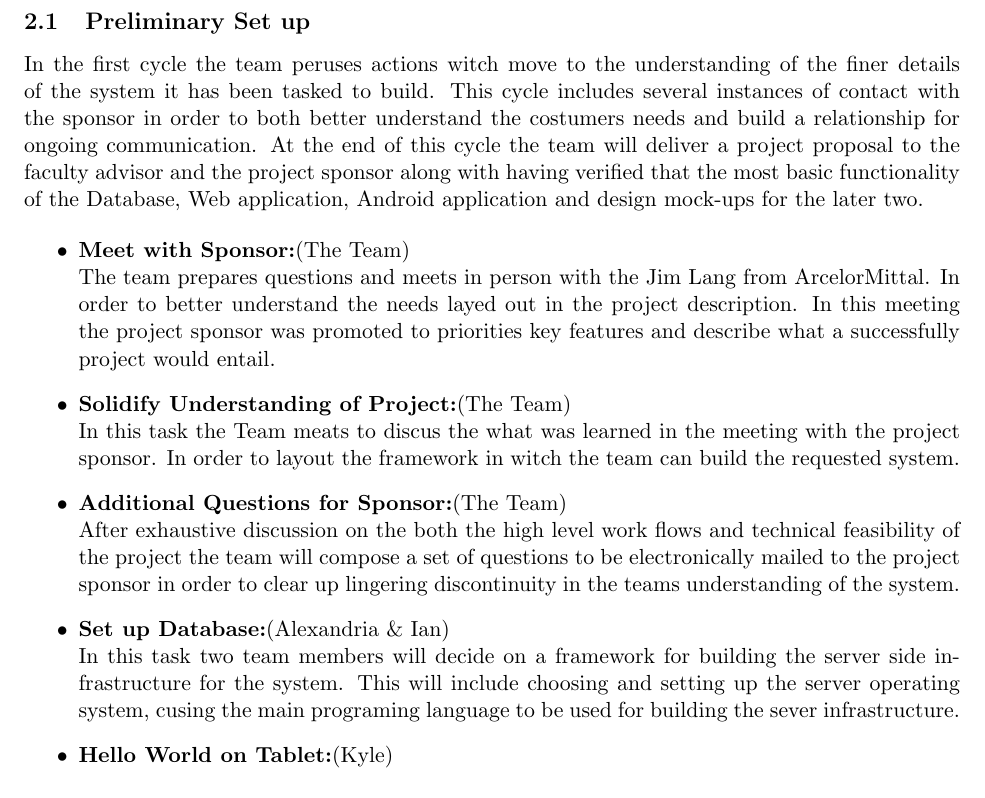
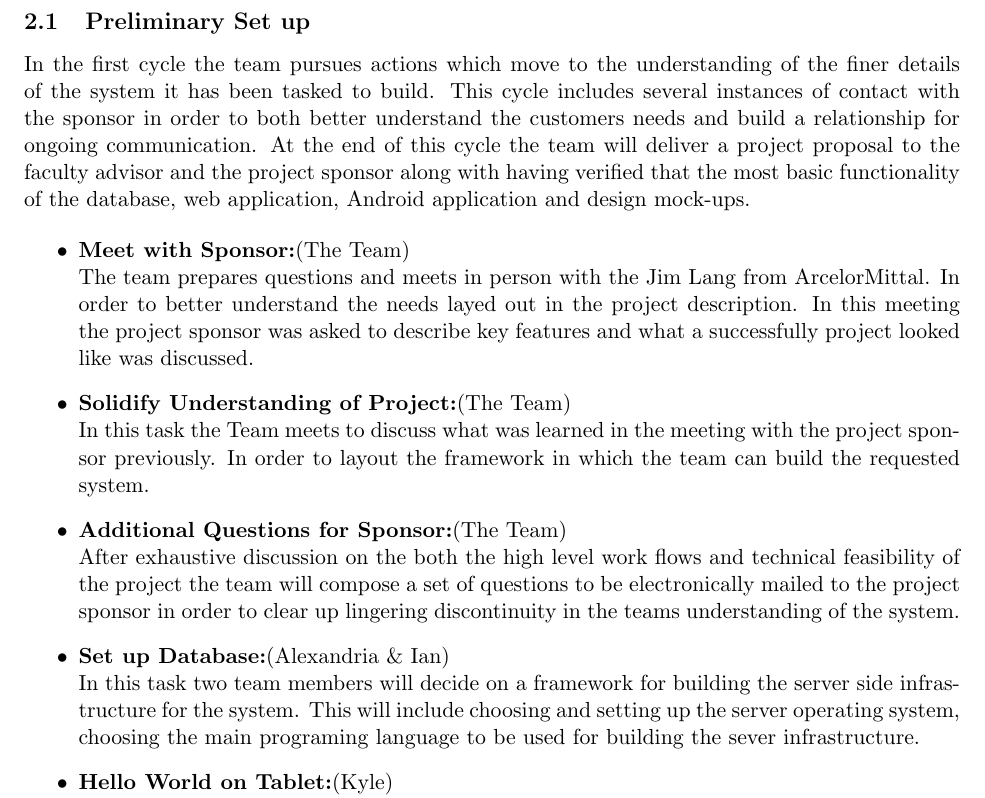
Before and after one commit to IanGrosh/ECE480Team3ProjectProposal, a LaTeX paper (ProjectProposal.tex): part of page 5 of 7, cut so that both start at the same text. Compiled offline with pdfLaTeX.

Commit message:
Fixed a couple more things

```diff
--- a/ProjectProposal.tex
+++ b/ProjectProposal.tex
@@ -100,20 +100,20 @@
 
 
 	\subsection{Preliminary Set up}\label{cyc1}
-		In the first cycle the team peruses actions witch move to the understanding of the finer details of the system it has been tasked to build. This cycle includes several instances of contact with the sponsor in order to both better understand the costumers needs and build a relationship for ongoing communication. At the end of this cycle the team will deliver a project proposal to the faculty advisor and the project sponsor along with having verified that the most basic functionality of the Database, Web application, Android application and design mock-ups for the later two.
+		In the first cycle the team pursues actions which move to the understanding of the finer details of the system it has been tasked to build. This cycle includes several instances of contact with the sponsor in order to both better understand the customers needs and build a relationship for ongoing communication. At the end of this cycle the team will deliver a project proposal to the faculty advisor and the project sponsor along with having verified that the most basic functionality of the database, web application, Android application and design mock-ups.
 
 		\begin{itemize}
 			\item\textbf{Meet with Sponsor:}(The Team)\\
-			The team prepares questions and meets in person with the Jim Lang from ArcelorMittal. In order to better understand the needs layed out in the project description. In this meeting the project sponsor was promoted to priorities key features and  describe what a successfully project would entail.
+			The team prepares questions and meets in person with the Jim Lang from ArcelorMittal. In order to better understand the needs layed out in the project description. In this meeting the project sponsor was asked to describe key features and  what a successfully project looked like was discussed.
 
 			\item \textbf{Solidify Understanding of Project:}(The Team)\\
-			In this task the Team meats to discus the what was learned in the meeting with the project sponsor. In order to layout the framework in witch the team can build the requested system.
+			In this task the Team meets to discuss what was learned in the meeting with the project sponsor previously. In order to layout the framework in which the team can build the requested system.
 
 			\item\textbf{Additional Questions for Sponsor:}(The Team)\\
 			After exhaustive discussion on the both the high level work flows and technical feasibility of the project the team will compose a set of questions to be electronically mailed to the project sponsor in order to clear up lingering discontinuity in the teams understanding of the system.
 
 			\item\textbf{Set up Database:}(Alexandria \& Ian)\\
-			In this task two team members will decide on a framework for building the server side infrastructure for the system. This will include choosing and setting up the server operating system, cusing the main programing language to be used for building the sever infrastructure.
+			In this task two team members will decide on a framework for building the server side infrastructure for the system. This will include choosing and setting up the server operating system, choosing the main programing language to be used for building the sever infrastructure.
 
 			\item\textbf{Hello World on Tablet:}(Kyle)\\
 			In this task a team member will build a simple hello world program for style of android tablet indicated by the project sponsor. In building a hello world program for the tablet the team member will also choose a library for decoding bar codes using the tablet camera.
```
Also changed, not shown: ProjectProposal.pdf, 1 other file.
